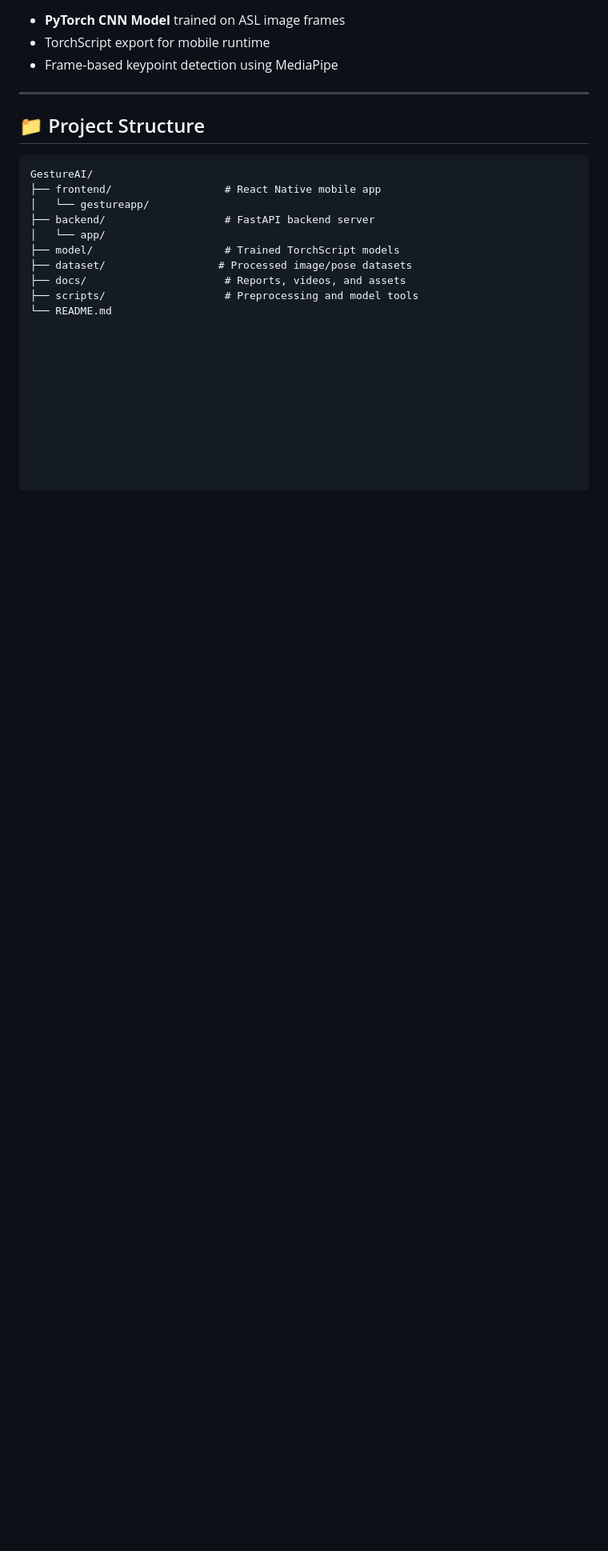
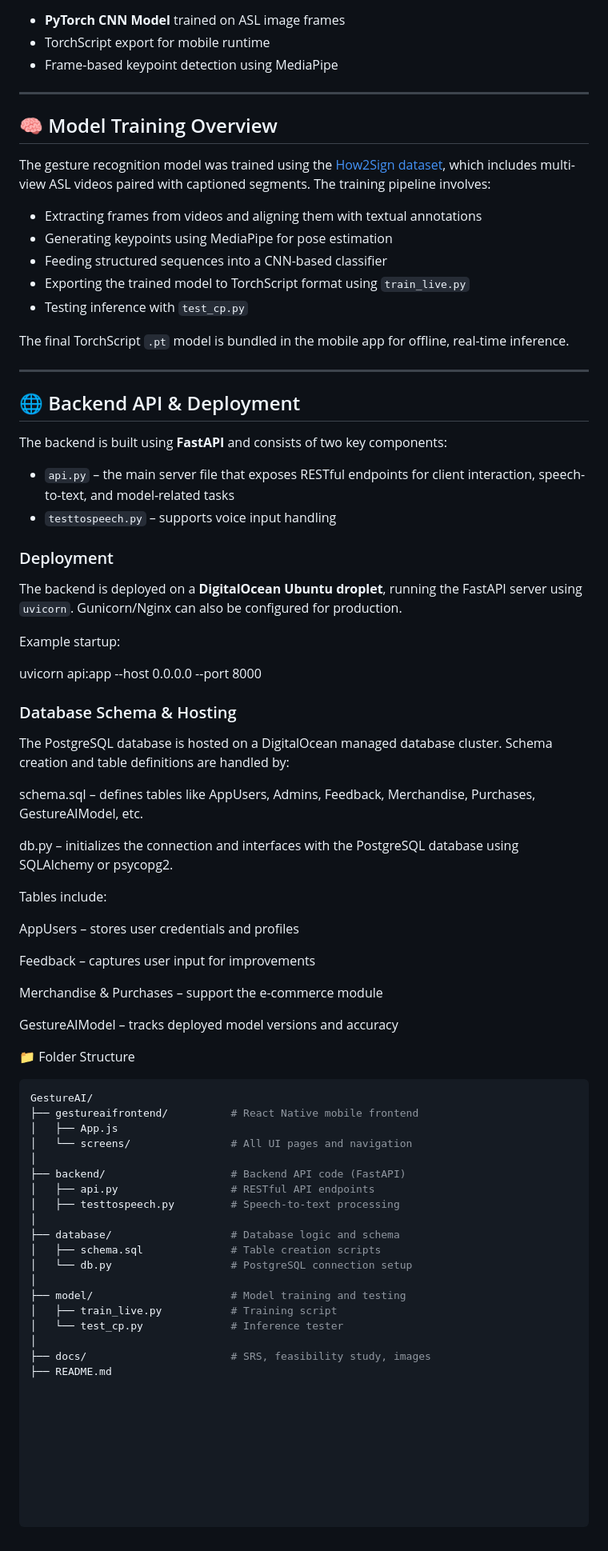
Before and after one commit to asoma0710/GestureAI, a Markdown page: README.md, the part around the change. Shown at 80% size. GitHub-like rendering; blank space fills up the shorter version.

````diff
--- a/README.md
+++ b/README.md
@@ -103,16 +103,71 @@ The dataset was preprocessed into training, validation, and testing splits using
 
 ---
 
-## 📁 Project Structure
+## 🧠 Model Training Overview
 
-```plaintext
+The gesture recognition model was trained using the [How2Sign dataset](https://how2sign.github.io/#download), which includes multi-view ASL videos paired with captioned segments. The training pipeline involves:
+
+- Extracting frames from videos and aligning them with textual annotations
+- Generating keypoints using MediaPipe for pose estimation
+- Feeding structured sequences into a CNN-based classifier
+- Exporting the trained model to TorchScript format using `train_live.py`
+- Testing inference with `test_cp.py`
+
+The final TorchScript `.pt` model is bundled in the mobile app for offline, real-time inference.
+
+---
+
+## 🌐 Backend API & Deployment
+
+The backend is built using **FastAPI** and consists of two key components:
+
+- `api.py` – the main server file that exposes RESTful endpoints for client interaction, speech-to-text, and model-related tasks
+- `testtospeech.py` – supports voice input handling
+
+### Deployment
+The backend is deployed on a **DigitalOcean Ubuntu droplet**, running the FastAPI server using `uvicorn`. Gunicorn/Nginx can also be configured for production.
+
+Example startup:
+
+uvicorn api:app --host 0.0.0.0 --port 8000
+
+
+### Database Schema & Hosting
+The PostgreSQL database is hosted on a DigitalOcean managed database cluster.
+Schema creation and table definitions are handled by:
+
+schema.sql – defines tables like AppUsers, Admins, Feedback, Merchandise, Purchases, GestureAIModel, etc.
+
+db.py – initializes the connection and interfaces with the PostgreSQL database using SQLAlchemy or psycopg2.
+
+Tables include:
+
+AppUsers – stores user credentials and profiles
+
+Feedback – captures user input for improvements
+
+Merchandise & Purchases – support the e-commerce module
+
+GestureAIModel – tracks deployed model versions and accuracy
+
+📁 Folder Structure
+```bash
 GestureAI/
-├── frontend/                  # React Native mobile app
-│   └── gestureapp/
-├── backend/                   # FastAPI backend server
-│   └── app/
-├── model/                     # Trained TorchScript models
-├── dataset/                  # Processed image/pose datasets
-├── docs/                      # Reports, videos, and assets
-├── scripts/                   # Preprocessing and model tools
-└── README.md
+├── gestureaifrontend/          # React Native mobile frontend
+│   ├── App.js
+│   └── screens/                # All UI pages and navigation
+│
+├── backend/                    # Backend API code (FastAPI)
+│   ├── api.py                  # RESTful API endpoints
+│   ├── testtospeech.py         # Speech-to-text processing
+│
+├── database/                   # Database logic and schema
+│   ├── schema.sql              # Table creation scripts
+│   └── db.py                   # PostgreSQL connection setup
+│
+├── model/                      # Model training and testing
+│   ├── train_live.py           # Training script
+│   └── test_cp.py              # Inference tester
+│
+├── docs/                       # SRS, feasibility study, images
+├── README.md
````
